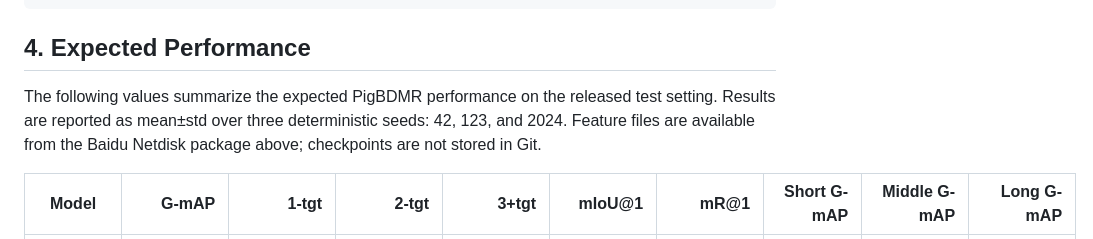
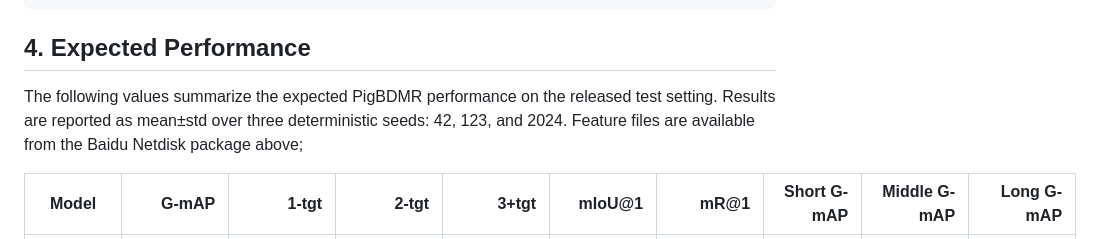
Before and after one commit to Kevinyang2/PigBDMR, a Markdown page: README.md, the part around the change. Drawn GitHub-style.

```diff
--- a/README.md
+++ b/README.md
@@ -158,7 +158,7 @@ The prediction file should contain one JSON object per query:
 
 ## 4. Expected Performance
 
-The following values summarize the expected PigBDMR performance on the released test setting. Results are reported as mean±std over three deterministic seeds: 42, 123, and 2024. Feature files are available from the Baidu Netdisk package above; checkpoints are not stored in Git.
+The following values summarize the expected PigBDMR performance on the released test setting. Results are reported as mean±std over three deterministic seeds: 42, 123, and 2024. Feature files are available from the Baidu Netdisk package above;
 
 | Model | G-mAP | 1-tgt | 2-tgt | 3+tgt | mIoU@1 | mR@1 | Short G-mAP | Middle G-mAP | Long G-mAP |
 |---|---:|---:|---:|---:|---:|---:|---:|---:|---:|
```
